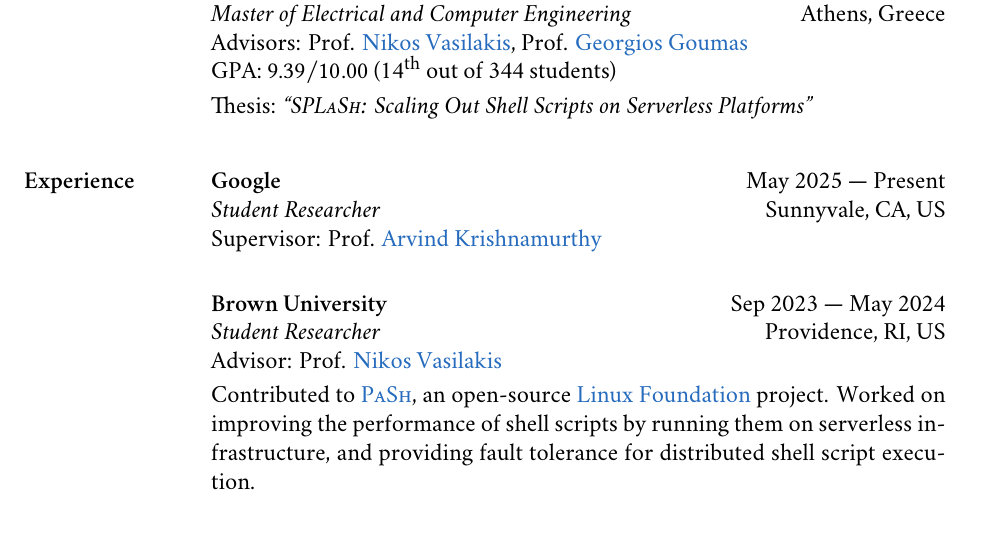
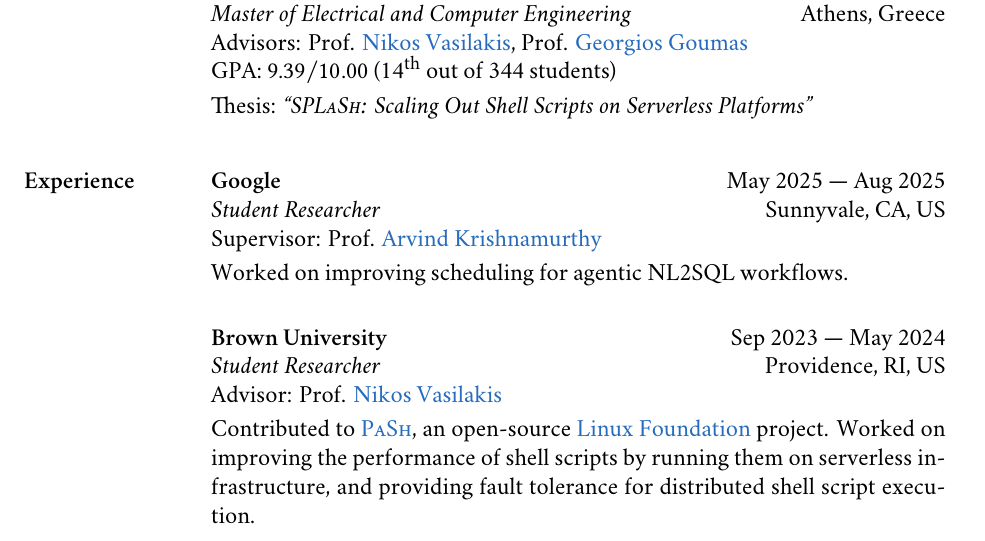
Before and after one commit to nikpag/nikpag.github.io, a LaTeX CV (cv/main.tex): part of page 1 of 3, cut so that both start at the same text. Compiled offline with XeLaTeX; a missing font is replaced by an installed copy or a similar font.

Commit message:
End google

```diff
--- a/cv/main.tex
+++ b/cv/main.tex
@@ -132,15 +132,15 @@
 
     \begin{rSection}{Experience}
         \begin{rSubsection}
-            \company{Google} \hfill \interval{May 2025}{Present}
+            \company{Google} \hfill \interval{May 2025}{Aug 2025}
 
             \role{Student Researcher} \hfill \place{Sunnyvale, CA, US}
 
             \stitle{Supervisor} Prof. \href{https://sites.google.com/cs.washington.edu/arvind}{Arvind Krishnamurthy}
 
-            % \begin{jobDuties}
-            %     Worked on improving scheduling for agentic workflows by reasoning about tool-calling execution times.
-            % \end{jobDuties}
+            \begin{jobDuties}
+                Worked on improving scheduling for agentic NL2SQL workflows.
+            \end{jobDuties}
         \end{rSubsection}
 
         \begin{rSubsection}
```
Also changed, not shown: assets/pdf/cv-nikolaos-pagonas.pdf.
